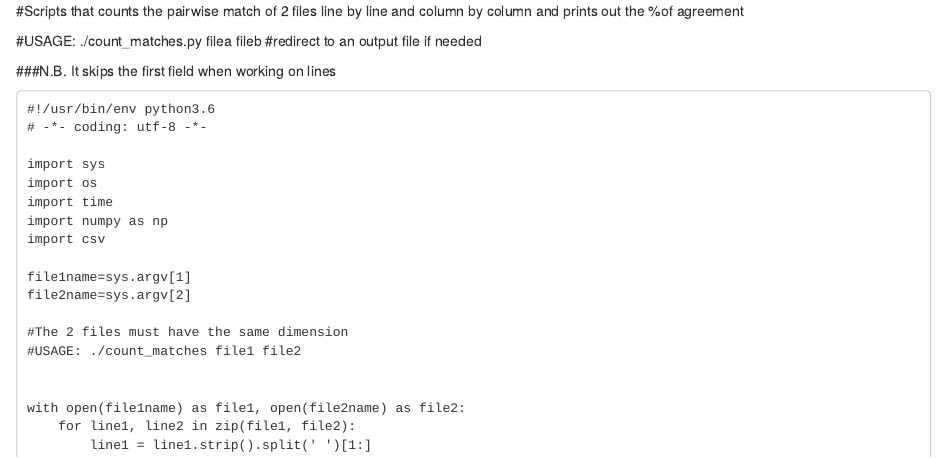
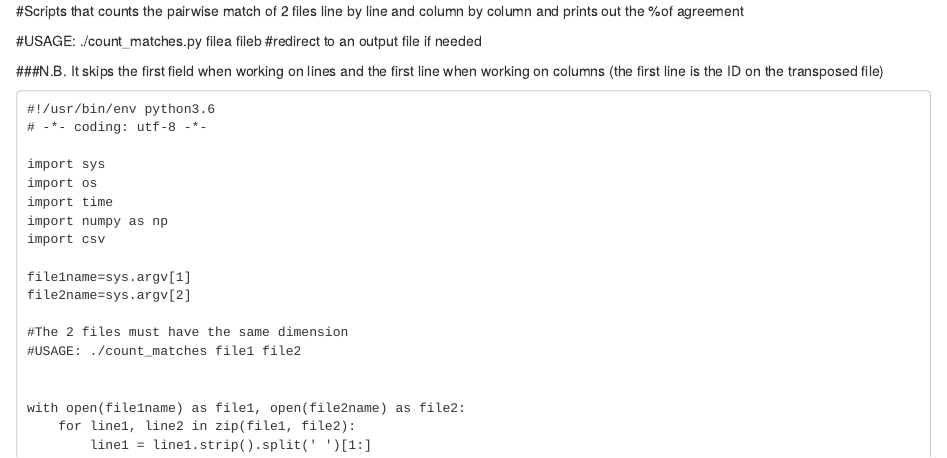
Before and after one commit to Unoqualsiasi/Python_scripts, an R Markdown document (count_matches.Rmd): the page in a window 1100 px wide, from its top. Rendered offline with R 4.5, knitr and Pandoc, with nearby package versions.

Commit message:
Update count_matches.Rmd

````diff
--- a/count_matches.Rmd
+++ b/count_matches.Rmd
@@ -4,7 +4,7 @@
 #USAGE: ./count_matches.py filea fileb
 #redirect to an output file if needed
 
-###N.B. It skips the first field when working on lines
+###N.B. It skips the first field when working on lines and the first line when working on columns (the first line is the ID on the transposed file)
 
 ```
 #!/usr/bin/env python3.6
````
